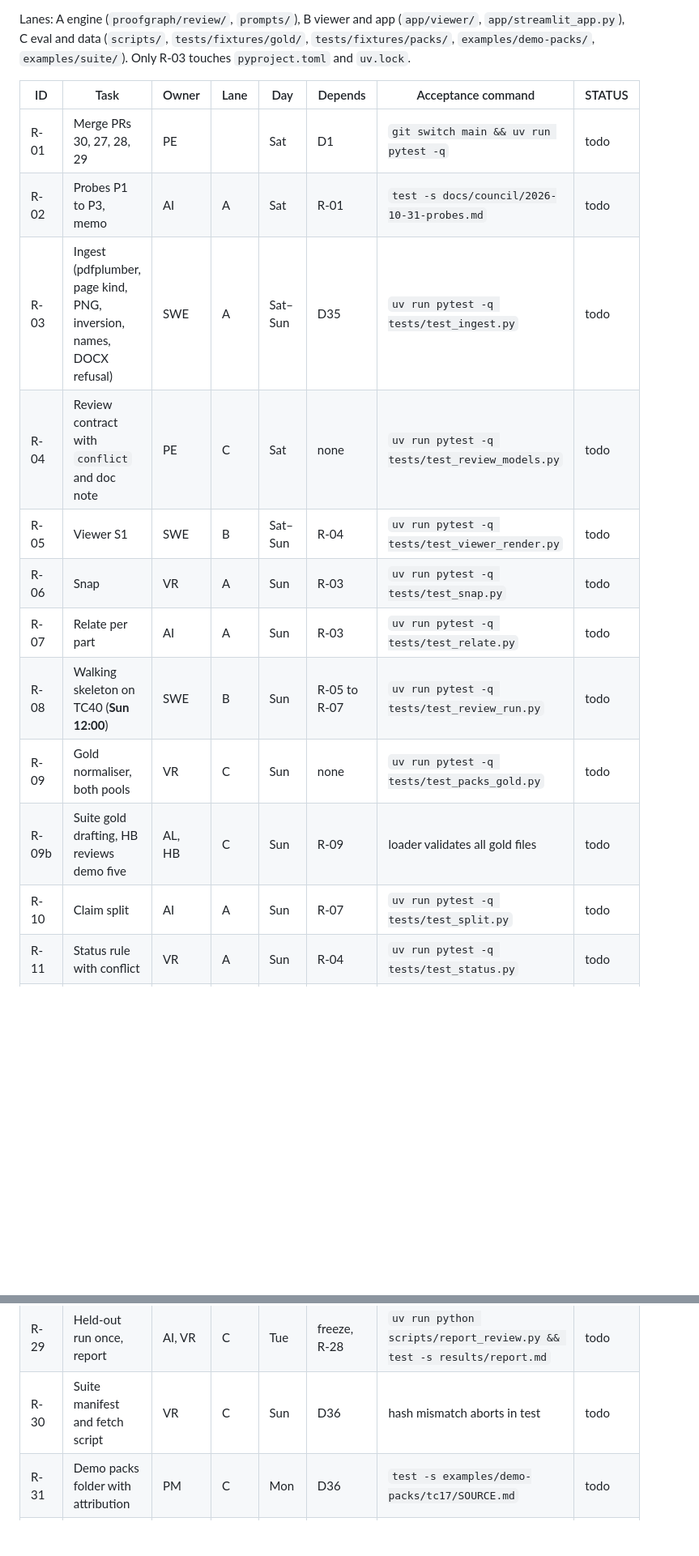
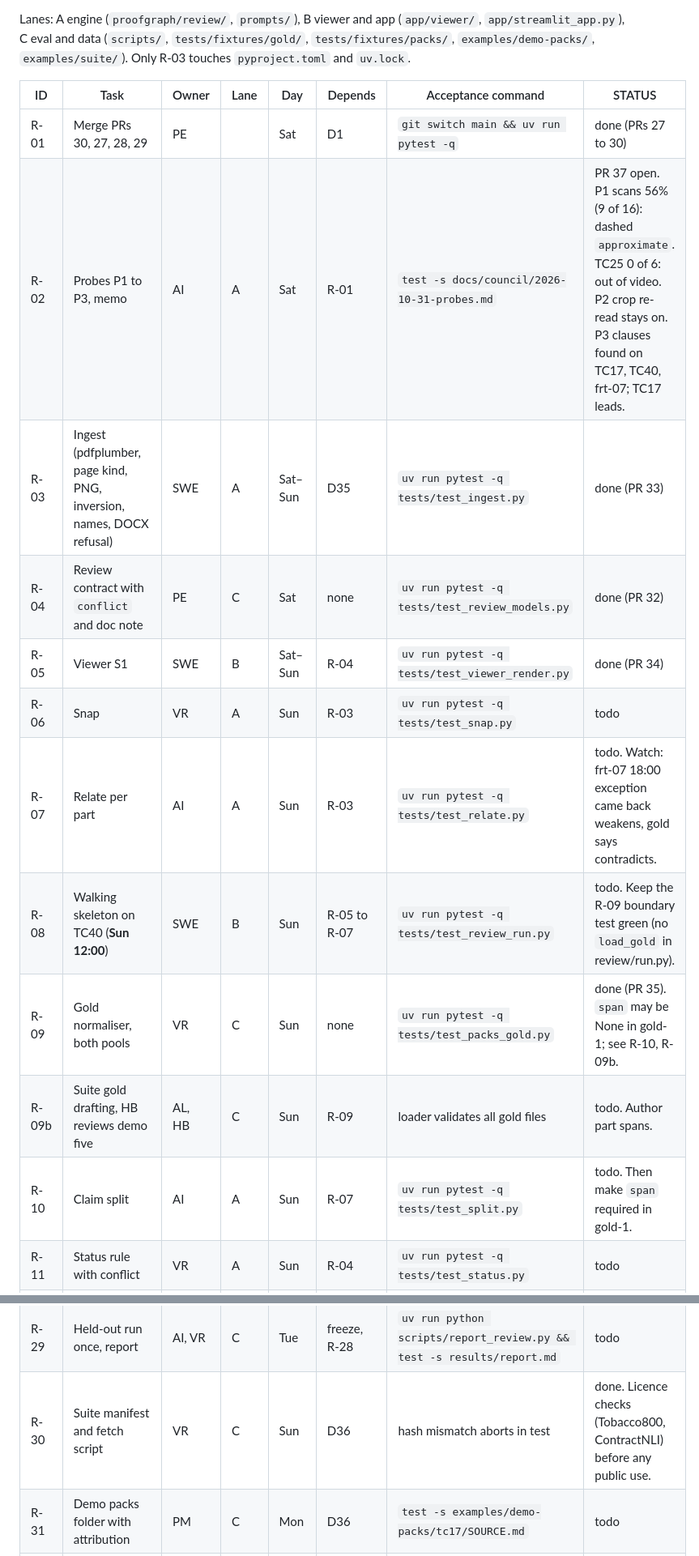
Before and after one commit to jhanvi0905/proofgraph, a Markdown page: docs/sprint/2026-10-31-final.md, 2 parts joined by grey strips. Shown at 81% size. Drawn GitHub-style; blank space fills up the shorter version.

Commit message:
docs: update the 31 Oct board with merged tickets and probe rulings
Marks R-01, R-03, R-04, R-05, R-09 and R-30 done. Records the R-02 probe
rulings (dashed approximate scans, TC25 out, TC17 leads) and the R-07,
R-09b, R-10, R-13 and R-21 notes so they are not lost.

```diff
--- a/docs/sprint/2026-10-31-final.md
+++ b/docs/sprint/2026-10-31-final.md
@@ -86,16 +86,16 @@ Lanes: A engine (`proofgraph/review/`, `prompts/`), B viewer and app (`app/viewe
 
 | ID | Task | Owner | Lane | Day | Depends | Acceptance command | STATUS |
 |---|---|---|---|---|---|---|---|
-| R-01 | Merge PRs 30, 27, 28, 29 | PE | | Sat | D1 | `git switch main && uv run pytest -q` | todo |
-| R-02 | Probes P1 to P3, memo | AI | A | Sat | R-01 | `test -s docs/council/2026-10-31-probes.md` | todo |
-| R-03 | Ingest (pdfplumber, page kind, PNG, inversion, names, DOCX refusal) | SWE | A | Sat–Sun | D35 | `uv run pytest -q tests/test_ingest.py` | todo |
-| R-04 | Review contract with `conflict` and doc note | PE | C | Sat | none | `uv run pytest -q tests/test_review_models.py` | todo |
-| R-05 | Viewer S1 | SWE | B | Sat–Sun | R-04 | `uv run pytest -q tests/test_viewer_render.py` | todo |
+| R-01 | Merge PRs 30, 27, 28, 29 | PE | | Sat | D1 | `git switch main && uv run pytest -q` | done (PRs 27 to 30) |
+| R-02 | Probes P1 to P3, memo | AI | A | Sat | R-01 | `test -s docs/council/2026-10-31-probes.md` | PR 37 open. P1 scans 56% (9 of 16): dashed `approximate`. TC25 0 of 6: out of video. P2 crop re-read stays on. P3 clauses found on TC17, TC40, frt-07; TC17 leads. |
+| R-03 | Ingest (pdfplumber, page kind, PNG, inversion, names, DOCX refusal) | SWE | A | Sat–Sun | D35 | `uv run pytest -q tests/test_ingest.py` | done (PR 33) |
+| R-04 | Review contract with `conflict` and doc note | PE | C | Sat | none | `uv run pytest -q tests/test_review_models.py` | done (PR 32) |
+| R-05 | Viewer S1 | SWE | B | Sat–Sun | R-04 | `uv run pytest -q tests/test_viewer_render.py` | done (PR 34) |
 | R-06 | Snap | VR | A | Sun | R-03 | `uv run pytest -q tests/test_snap.py` | todo |
-| R-07 | Relate per part | AI | A | Sun | R-03 | `uv run pytest -q tests/test_relate.py` | todo |
-| R-08 | Walking skeleton on TC40 (**Sun 12:00**) | SWE | B | Sun | R-05 to R-07 | `uv run pytest -q tests/test_review_run.py` | todo |
-| R-09 | Gold normaliser, both pools | VR | C | Sun | none | `uv run pytest -q tests/test_packs_gold.py` | todo |
-| R-09b | Suite gold drafting, HB reviews demo five | AL, HB | C | Sun | R-09 | loader validates all gold files | todo |
-| R-10 | Claim split | AI | A | Sun | R-07 | `uv run pytest -q tests/test_split.py` | todo |
+| R-07 | Relate per part | AI | A | Sun | R-03 | `uv run pytest -q tests/test_relate.py` | todo. Watch: frt-07 18:00 exception came back weakens, gold says contradicts. |
+| R-08 | Walking skeleton on TC40 (**Sun 12:00**) | SWE | B | Sun | R-05 to R-07 | `uv run pytest -q tests/test_review_run.py` | todo. Keep the R-09 boundary test green (no `load_gold` in review/run.py). |
+| R-09 | Gold normaliser, both pools | VR | C | Sun | none | `uv run pytest -q tests/test_packs_gold.py` | done (PR 35). `span` may be None in gold-1; see R-10, R-09b. |
+| R-09b | Suite gold drafting, HB reviews demo five | AL, HB | C | Sun | R-09 | loader validates all gold files | todo. Author part spans. |
+| R-10 | Claim split | AI | A | Sun | R-07 | `uv run pytest -q tests/test_split.py` | todo. Then make `span` required in gold-1. |
 | R-11 | Status rule with conflict | VR | A | Sun | R-04 | `uv run pytest -q tests/test_status.py` | todo |
 | R-12 | Scorer v0, per pool and group | VR | C | Sun | R-09 | `uv run pytest -q tests/test_report_review.py` | todo |
@@ -112,6 +112,6 @@ Lanes: A engine (`proofgraph/review/`, `prompts/`), B viewer and app (`app/viewe
 | R-27 | Docs and BUILT log | PM | C | Mon | decisions | `test -s BUILT_DURING_HACKATHON.md` | todo |
 | R-28 | Blind relabel check on 6 cases | QA | C | Tue | R-09b | `test -s docs/council/gold-review.md` | todo |
 | R-29 | Held-out run once, report | AI, VR | C | Tue | freeze, R-28 | `uv run python scripts/report_review.py && test -s results/report.md` | todo |
-| R-30 | Suite manifest and fetch script | VR | C | Sun | D36 | hash mismatch aborts in test | todo |
+| R-30 | Suite manifest and fetch script | VR | C | Sun | D36 | hash mismatch aborts in test | done. Licence checks (Tobacco800, ContractNLI) before any public use. |
 | R-31 | Demo packs folder with attribution | PM | C | Mon | D36 | `test -s examples/demo-packs/tc17/SOURCE.md` | todo |
 | V6, V7 | README, video, submit (unchanged) | PM, HB | | Tue–Wed | R-29 | as above | todo |
```
Also changed, not shown: other parts of docs/sprint/2026-10-31-final.md (+2 -2 lines).
